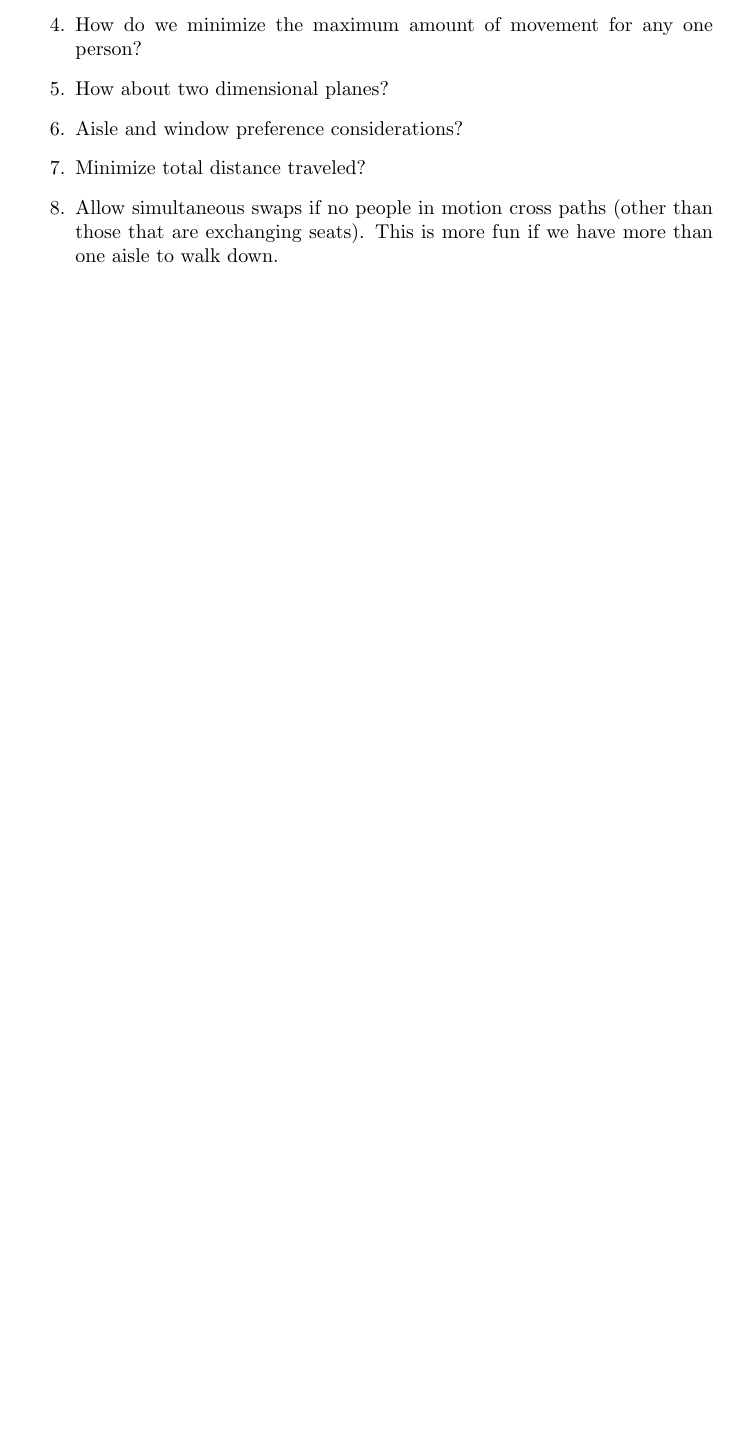
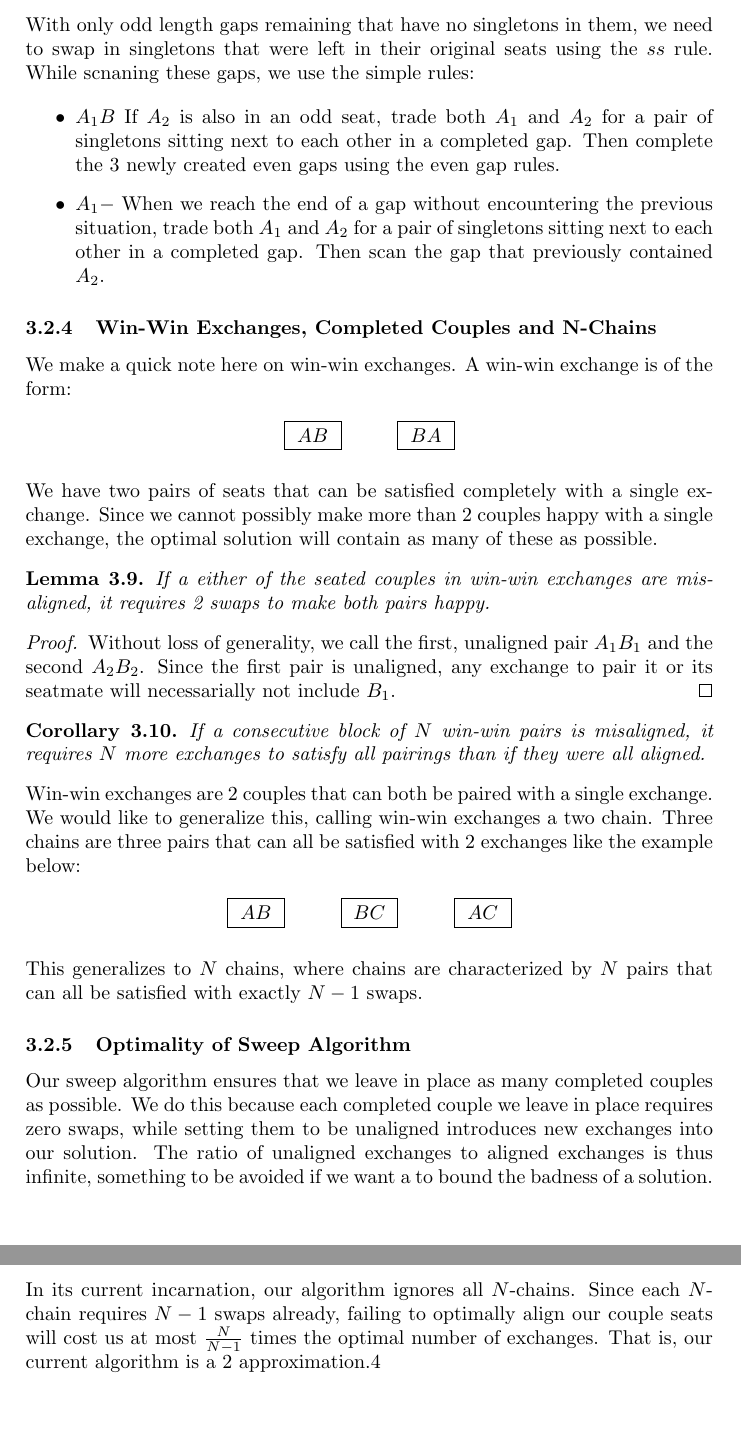
Before and after one commit to herrGagen/airplaneSeating, a LaTeX paper (tex/airplane.tex): part of page 10 of 11 before the commit and two parts of pages 10 and 11 of 12 after it, the two joined at a grey line, cut at the place of the change, the shorter picture padded with empty space. Compiled offline with pdfLaTeX.

Commit message:
Changes to point out shortcomings of our scan algorithm.

```diff
--- a/tex/airplane.tex
+++ b/tex/airplane.tex
@@ -563,6 +532,0 @@ With the block structure in hand from the first step of our algorithm, we can fi
-\item How do we minimize the maximum amount of movement for any one person?
-\item How about two dimensional planes?
-\item Aisle and window preference considerations?
-\item Minimize total distance traveled?
-\item Allow simultaneous swaps if no people in motion cross paths (other than those that are exchanging seats).  This is more fun if we have more than one aisle to walk down.
-\end{enumerate}
@@ -569,3 +538,62 @@ With the block structure in hand from the first step of our algorithm, we can fi
+With only odd length gaps remaining that have no singletons in them, we need to swap in singletons that were left in their original seats using the $ss$ rule.  While scnaning these gaps, we use the simple rules:
+
+\begin{itemize}
+\item{$A_1 B$}
+If $A_2$ is also in an odd seat, trade both $A_1$ and $A_2$ for a pair of singletons sitting next to each other in a completed gap. Then complete the 3 newly created even gaps using the even gap rules.
+\item{$A_1-$}
+When we reach the end of a gap without encountering the previous situation, trade both $A_1$ and $A_2$ for a pair of singletons sitting next to each other in a completed gap. Then scan the gap that previously contained $A_2$.
+\end{itemize}
+
+\subsubsection{Win-Win Exchanges, Completed Couples and N-Chains}
+
+We make a quick note here on win-win exchanges.  A win-win exchange is of the form:
+
+\begin{figure}[H]
+\centering
+\begin{tikzpicture}[scale=1]
+\draw (0,0.0) +(-.5,-.25) rectangle ++(.5,.25);
+\draw (0,0.0) node{$A B$};x
+\draw (2.0,0) +(-.5,-.25) rectangle ++(.5,.25);
+\draw (2.0,0) node{$B A$};
+\end{tikzpicture}
+\end{figure}
+
+We have two pairs of seats that can be satisfied completely with a single exchange. Since we cannot possibly make more than 2 couples happy with a single exchange, the optimal solution will contain as many of these as possible.
+
+\begin{lem}
+If a either of the seated couples in win-win exchanges are misaligned, it requires 2 swaps to make both pairs happy.
+\end{lem}
+
+\begin{proof}
+Without loss of generality, we call the first, unaligned pair $A_1B_1$ and the second $A_2B_2$.  Since the first pair is unaligned, any exchange to pair it or its seatmate will necessarially not include $B_1$.
+\end{proof}
+
+\begin{cor} \label{cor:winWinAsBlocks}
+If a consecutive block of $N$ win-win pairs is misaligned, it requires $N$ more exchanges to satisfy all pairings than if they were all aligned.
+\end{cor}
+
+Win-win exchanges are 2 couples that can both be paired with a single exchange.  We would like to generalize this, calling win-win exchanges a two chain.  Three chains are three pairs that can all be satisfied with 2 exchanges like the example below:
+
+\begin{figure}[H]
+\centering
+\begin{tikzpicture}[scale=1]
+\draw (0,0.0) +(-.5,-.25) rectangle ++(.5,.25);
+\draw (0,0.0) node{$A B$};x
+\draw (2.0,0) +(-.5,-.25) rectangle ++(.5,.25);
+\draw (2.0,0) node{$B C$};
+\draw (4.0,0) +(-.5,-.25) rectangle ++(.5,.25);
+\draw (4.0,0) node{$A C$};
+\end{tikzpicture}
+\end{figure}
+
+This generalizes to $N$ chains, where chains are characterized by $N$ pairs that can all be satisfied with exactly $N-1$ swaps.
+
+\subsubsection{Optimality of Sweep Algorithm}
+
+Our sweep algorithm ensures that we leave in place as many completed couples as possible. We do this because each completed couple we leave in place requires zero swaps, while setting them to be unaligned introduces new exchanges into our solution.  The ratio of unaligned exchanges to aligned exchanges is thus infinite, something to be avoided if we want a to bound the badness of a solution.
+
+In its current incarnation, our algorithm ignores all $N$-chains.  Since each $N$-chain requires $N-1$ swaps already, failing to optimally align our couple seats will cost us at most $\frac{N}{N-1}$ times the optimal number of exchanges.  That is, our current algorithm is a 2 approximation.4
+
 
 \newpage
 \section{References}
```
Also changed, not shown: tex/airplane.tex (86 more changed lines).
